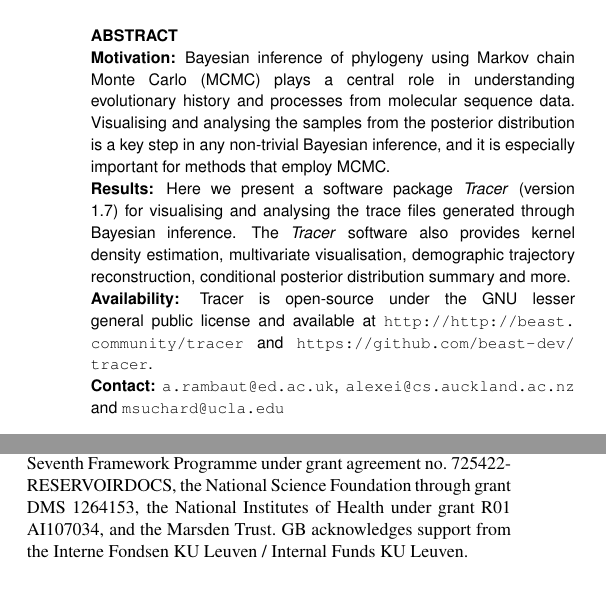
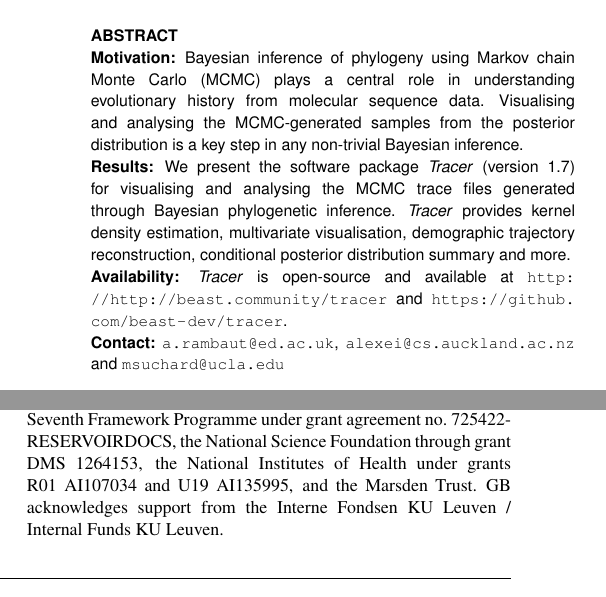
Before and after one commit to beast-dev/tracer, a LaTeX paper (manuscript/tracer17.tex): two parts of the columns of pages 1 and 3 of 4, joined at a grey line, cut so that both start at the same text. Compiled offline with pdfLaTeX.

Commit message:
edits to abstract

```diff
--- a/manuscript/tracer17.tex
+++ b/manuscript/tracer17.tex
@@ -49,13 +49,13 @@
 \begin{abstract}
 
 \section{Motivation:}
-Bayesian inference of phylogeny using Markov chain Monte Carlo (MCMC) plays a central role in understanding evolutionary history and processes from molecular sequence data.
-Visualising and analysing the samples from the posterior distribution is a key step in any non-trivial Bayesian inference, and it is especially important for methods that employ MCMC.
+Bayesian inference of phylogeny using Markov chain Monte Carlo (MCMC) plays a central role in understanding evolutionary history from molecular sequence data.
+Visualising and analysing the MCMC-generated samples from the posterior distribution is a key step in any non-trivial Bayesian inference. %, and it is especially important for methods that employ MCMC.
 \section{Results:}
-Here we present a software package \emph{Tracer} (version 1.7) for visualising and analysing the trace files generated through Bayesian inference.
-The \emph{Tracer} software also provides kernel density estimation, multivariate visualisation, demographic trajectory reconstruction, conditional posterior distribution summary and more.
+We present the software package \emph{Tracer} (version 1.7) for visualising and analysing the MCMC trace files generated through Bayesian phylogenetic inference.
+\emph{Tracer} provides kernel density estimation, multivariate visualisation, demographic trajectory reconstruction, conditional posterior distribution summary and more.
 \section{Availability:}
-Tracer is open-source under the GNU lesser general public license and available at \url{http://http://beast.community/tracer} and \url{https://github.com/beast-dev/tracer}.
+\emph{Tracer} is open-source and available at \url{http://http://beast.community/tracer} and \url{https://github.com/beast-dev/tracer}.
 
 \section{Contact:}
 \href{a.rambaut@ed.ac.uk}{\url{a.rambaut@ed.ac.uk}},
@@ -295,7 +295,7 @@
 
 \section*{Acknowledgements}
 
-This work was supported in part by the Wellcome Trust through project 206298/Z/17/Z (Artic Network), the European Union Seventh Framework Programme under grant agreement no. 725422-RESERVOIRDOCS, the National Science Foundation through grant DMS 1264153, the National Institutes of Health under grant R01 AI107034, and the Marsden Trust.
+This work was supported in part by the Wellcome Trust through project 206298/Z/17/Z (Artic Network), the European Union Seventh Framework Programme under grant agreement no. 725422-RESERVOIRDOCS, the National Science Foundation through grant DMS 1264153, the National Institutes of Health under grants R01 AI107034 and U19 AI135995, and the Marsden Trust.
 GB acknowledges support from the Interne Fondsen KU Leuven / Internal Funds KU Leuven.
 
 
```
